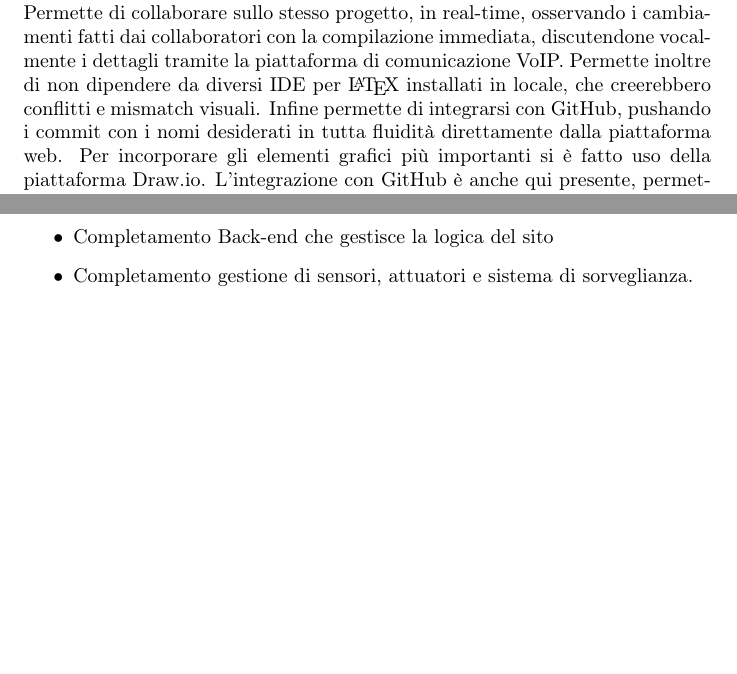
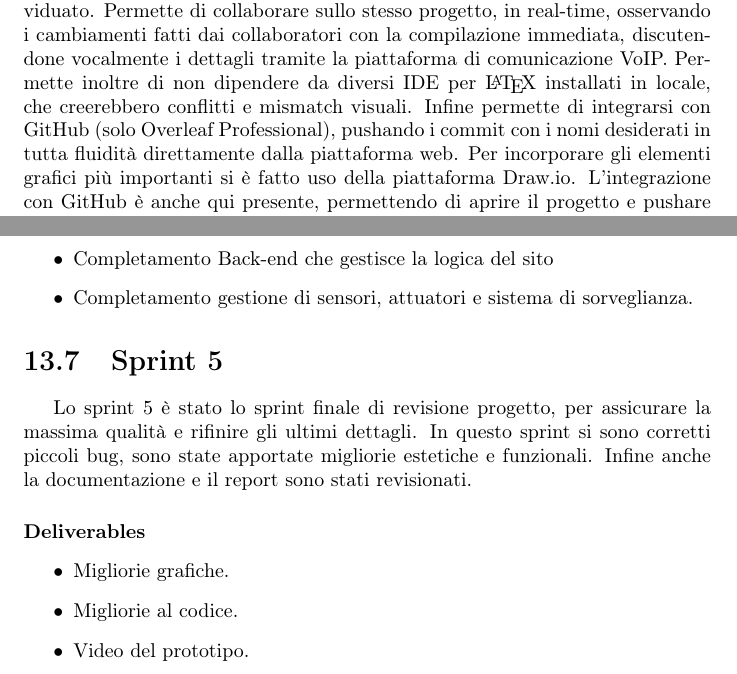
Before and after one commit to SmartDogHouse/Report, a LaTeX document (main.tex, which reads Tex/DevProcess.tex, Tex/Sprints.tex): two parts of pages 19 and 95 of 99, joined at a grey line, cut so that both start at the same text, the shorter picture padded with empty space. Compiled offline with pdfLaTeX.

Commit message:
Intro Sprint 5

```diff
--- a/Tex/DevProcess.tex
+++ b/Tex/DevProcess.tex
@@ -101,7 +101,7 @@ In questo capitolo si analizza la parte di integrazione e automatizzazione sia d
     \paragraph{Relazione di Progetto}
         Considerato che anche la relazione deve essere versionata e automatizzata, essendo parte del software e descrivendolo, abbiamo iniziato partendo da essa.
         Come linguaggio di markup è stato scelto {\LaTeX}, per la sua flessibilità e potenza.
-        Come strumento per la compilazione invece è stato scelto Overleaf.com, poiché ha 3 vantaggi principali che il team ha individuato. Permette di collaborare sullo stesso progetto, in real-time, osservando i cambiamenti fatti dai collaboratori con la compilazione immediata, discutendone vocalmente i dettagli tramite la piattaforma di comunicazione VoIP. Permette inoltre di non dipendere da diversi IDE per {\LaTeX} installati in locale, che creerebbero conflitti e mismatch visuali. Infine permette di integrarsi con GitHub, pushando i commit con i nomi desiderati in tutta fluidità direttamente dalla piattaforma web.
+        Come strumento per la compilazione invece è stato scelto Overleaf.com, poiché ha 3 vantaggi principali che il team ha individuato. Permette di collaborare sullo stesso progetto, in real-time, osservando i cambiamenti fatti dai collaboratori con la compilazione immediata, discutendone vocalmente i dettagli tramite la piattaforma di comunicazione VoIP. Permette inoltre di non dipendere da diversi IDE per {\LaTeX} installati in locale, che creerebbero conflitti e mismatch visuali. Infine permette di integrarsi con GitHub (solo Overleaf Professional), pushando i commit con i nomi desiderati in tutta fluidità direttamente dalla piattaforma web.
         Per incorporare gli elementi grafici più importanti si è fatto uso della piattaforma Draw.io. L'integrazione con GitHub è anche qui presente, permettendo di aprire il progetto e pushare le modifiche direttamente dal web. Inoltre è notevole il fatto che gli artefatti PNG abbiano essi stessi i metadati del progetto garantendo tre vantaggi. Il primo riguarda la non necessità di salvare un ulteriore file progetto rispetto all'artefatto. Il secondo riguarda la possibilità di aprire direttamente i PNG e poter fare le modifiche desiderate. Il terzo è l'intrinseco versionamento pure dei progetti assieme ai PNG.
         Per le grafiche dove è necessaria più una collaborazione real-time dei membri del team, con schemi inerenti al DDD più esotici, oppure ove è più presente il contatto con il cliente, la scelta è ricaduta sulla piattaforma Miro.
         Nel repository, tramite l'utilizzo di GitHub Actions, è stato implementato un processo di automatizzazione con multipli Job.
--- a/Tex/Sprints.tex
+++ b/Tex/Sprints.tex
@@ -81,3 +81,13 @@ Una grossa parte dello sprint è stata dedicata all'integrazione delle diverse p
     \item Completamento Back-end che gestisce la logica del sito
     \item Completamento gestione di sensori, attuatori e sistema di sorveglianza.
 \end{itemize}
+
+\section{Sprint 5}
+Lo sprint 5 è stato lo sprint finale di revisione progetto, per assicurare la massima qualità e rifinire gli ultimi dettagli.
+In questo sprint si sono corretti piccoli bug, sono state apportate migliorie estetiche e funzionali. Infine anche la documentazione e il report sono stati revisionati.
+\paragraph{Deliverables}
+\begin{itemize}
+    \item Migliorie grafiche.
+    \item Migliorie al codice.
+    \item Video del prototipo.
+\end{itemize}
```
Also changed, not shown: Tex/AnalysisProblemSpace.tex (line endings or trailing spaces), Tex/DevProcess.tex (2 more changed lines), Tex/Sprints.tex (2 more changed lines).
